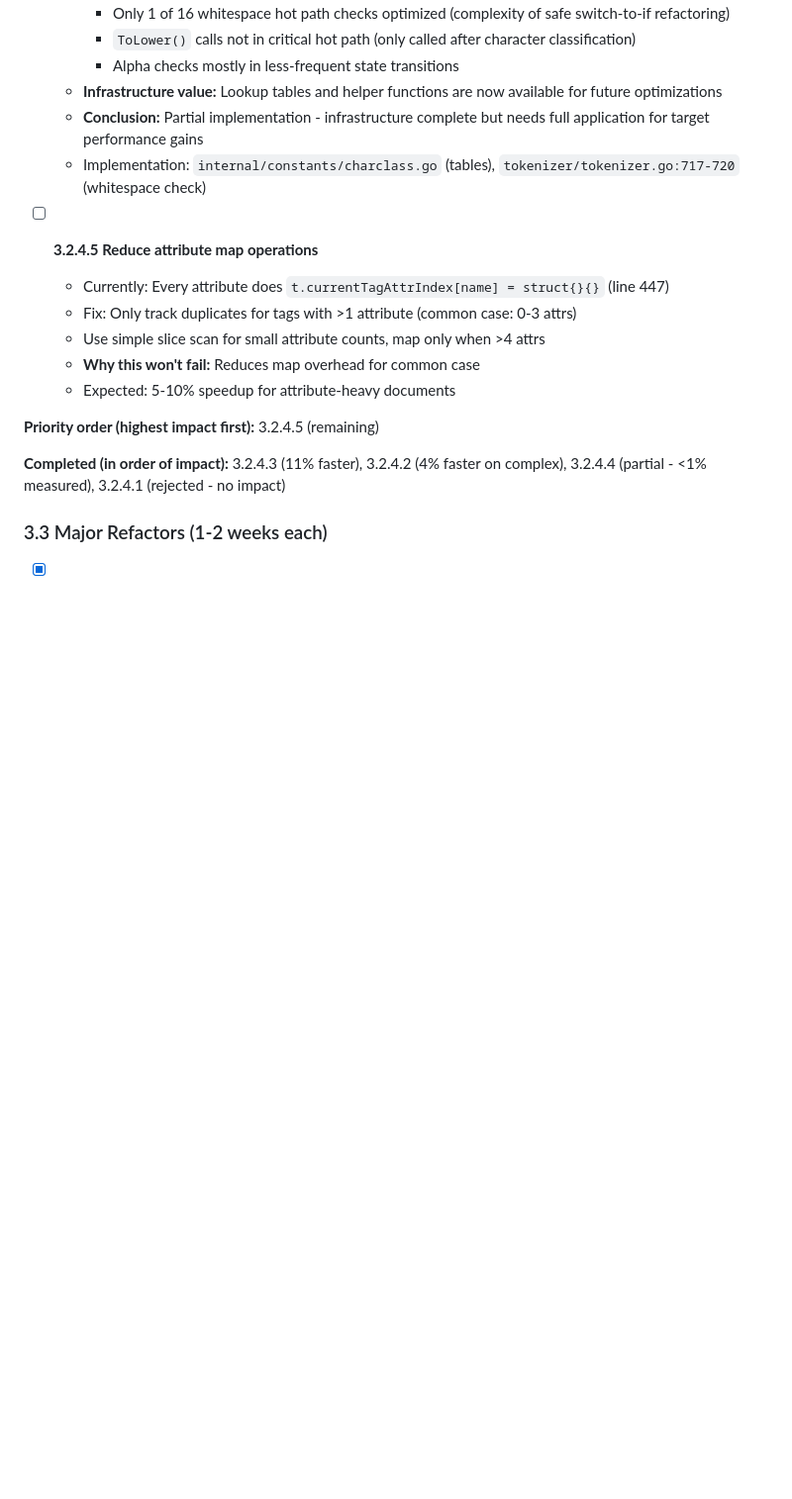
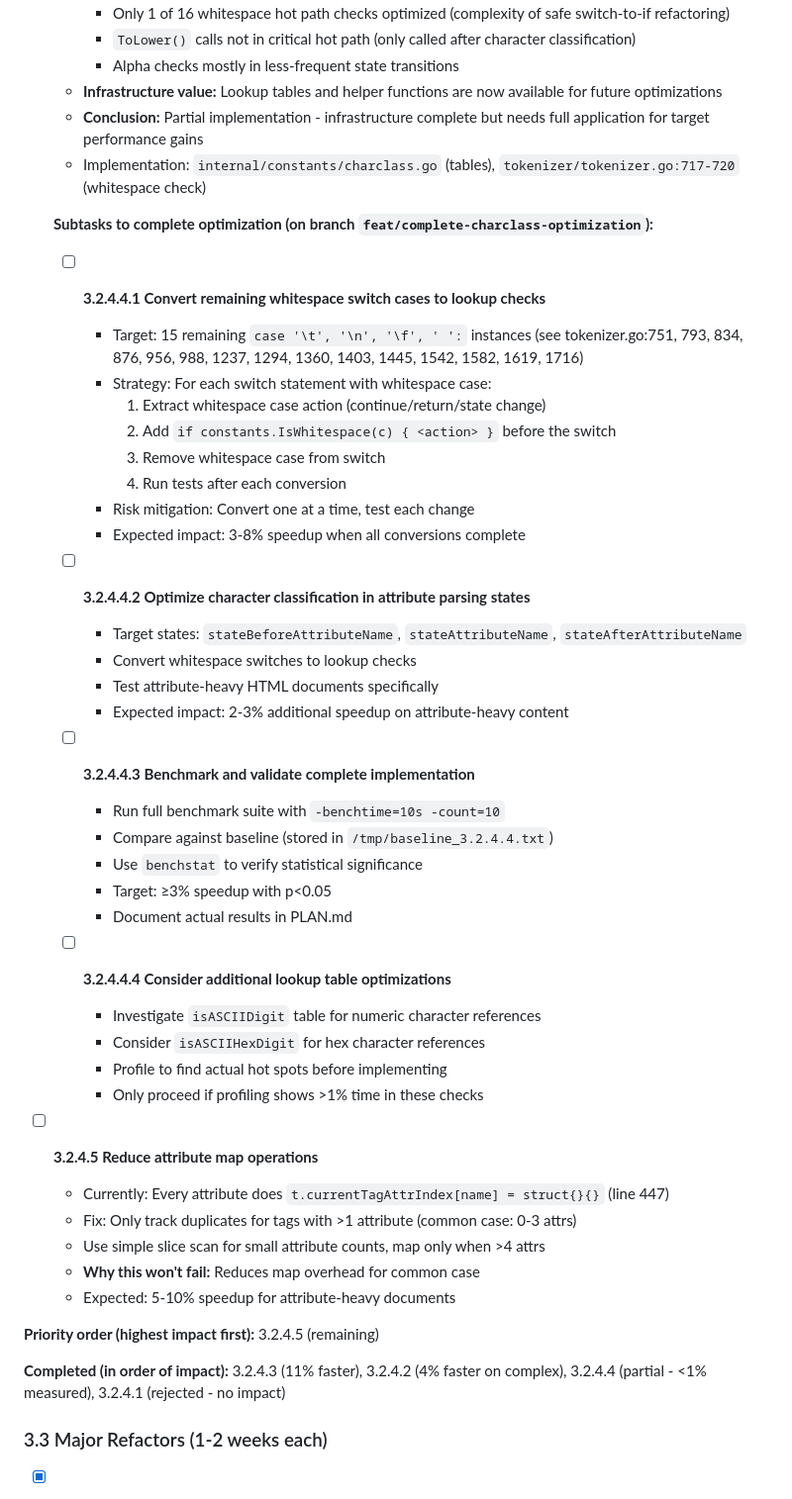
Before and after one commit to MeKo-Christian/justgohtml, a Markdown page: PLAN.md, the part around the change. Shown at 99% size. GitHub-like rendering; blank space fills up the shorter version.

Commit message:
docs: add detailed subtasks for completing charclass optimization
Adds concrete subtasks (3.2.4.4.1-4) to PLAN.md for completing the
character classification optimization work started in task 3.2.4.4.

## Subtasks Added

1. **3.2.4.4.1** - Convert 15 remaining whitespace switch cases
   - Specific line numbers provided for each location
   - Step-by-step strategy for safe refactoring
   - Risk mitigation: one-at-a-time with testing

2. **3.2.4.4.2** - Optimize attribute parsing states
   - Target hot states in attribute handling
   - Test with attribute-heavy documents

3. **3.2.4.4.3** - Benchmark and validate
   - Statistical validation with benchstat
   - Target: ≥3% speedup with p<0.05

4. **3.2.4.4.4** - Additional optimizations if warranted
   - Profile-guided approach
   - Only proceed if hot spots identified

Branch: feat/complete-charclass-optimization

🤖 Generated with [Claude Code](https://claude.com/claude-code)

Co-Authored-By: Claude Sonnet 4.5 <noreply@anthropic.com>

```diff
--- a/PLAN.md
+++ b/PLAN.md
@@ -193,6 +193,37 @@ Based on lessons learned from failed optimizations (3.2.1, 3.2.2, 3.3.1), here a
   - **Conclusion:** Partial implementation - infrastructure complete but needs full application for target performance gains
   - Implementation: `internal/constants/charclass.go` (tables), `tokenizer/tokenizer.go:717-720` (whitespace check)
 
+  **Subtasks to complete optimization (on branch `feat/complete-charclass-optimization`):**
+
+  - [ ] **3.2.4.4.1 Convert remaining whitespace switch cases to lookup checks**
+    - Target: 15 remaining `case '\t', '\n', '\f', ' ':` instances (see tokenizer.go:751, 793, 834, 876, 956, 988, 1237, 1294, 1360, 1403, 1445, 1542, 1582, 1619, 1716)
+    - Strategy: For each switch statement with whitespace case:
+      1. Extract whitespace case action (continue/return/state change)
+      2. Add `if constants.IsWhitespace(c) { <action> }` before the switch
+      3. Remove whitespace case from switch
+      4. Run tests after each conversion
+    - Risk mitigation: Convert one at a time, test each change
+    - Expected impact: 3-8% speedup when all conversions complete
+
+  - [ ] **3.2.4.4.2 Optimize character classification in attribute parsing states**
+    - Target states: `stateBeforeAttributeName`, `stateAttributeName`, `stateAfterAttributeName`
+    - Convert whitespace switches to lookup checks
+    - Test attribute-heavy HTML documents specifically
+    - Expected impact: 2-3% additional speedup on attribute-heavy content
+
+  - [ ] **3.2.4.4.3 Benchmark and validate complete implementation**
+    - Run full benchmark suite with `-benchtime=10s -count=10`
+    - Compare against baseline (stored in `/tmp/baseline_3.2.4.4.txt`)
+    - Use `benchstat` to verify statistical significance
+    - Target: ≥3% speedup with p<0.05
+    - Document actual results in PLAN.md
+
+  - [ ] **3.2.4.4.4 Consider additional lookup table optimizations**
+    - Investigate `isASCIIDigit` table for numeric character references
+    - Consider `isASCIIHexDigit` for hex character references
+    - Profile to find actual hot spots before implementing
+    - Only proceed if profiling shows >1% time in these checks
+
 - [ ] **3.2.4.5 Reduce attribute map operations**
   - Currently: Every attribute does `t.currentTagAttrIndex[name] = struct{}{}` (line 447)
   - Fix: Only track duplicates for tags with >1 attribute (common case: 0-3 attrs)
```
